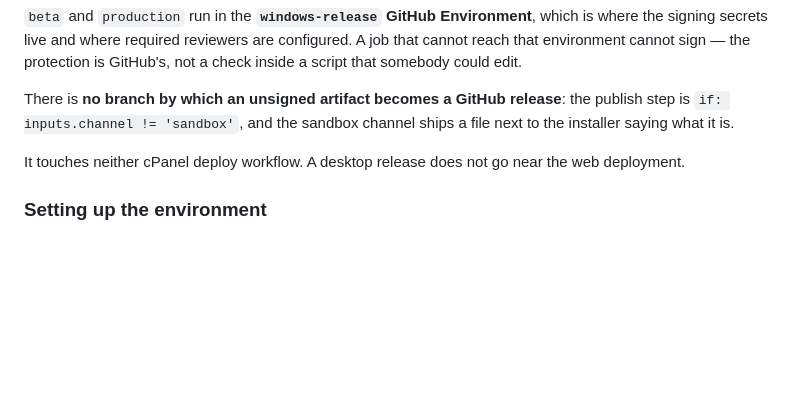
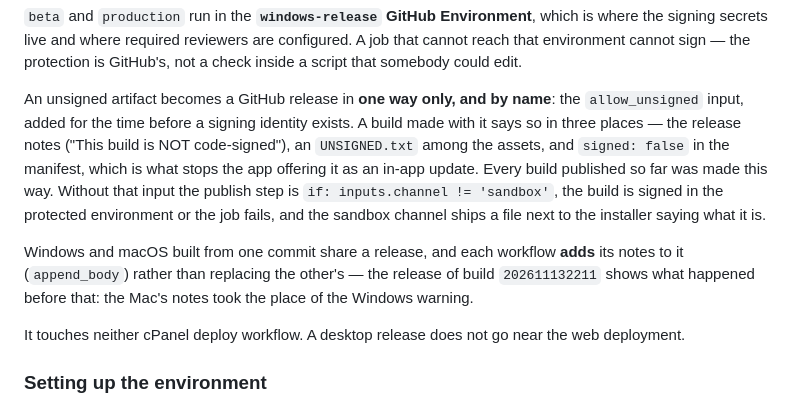
Before and after one commit to aicountly/remote-aicountly, a Markdown page: docs/desktop/WINDOWS_RELEASE.md, the part around the change. Rendered like a GitHub page; blank space fills up the shorter version.

```diff
--- a/docs/desktop/WINDOWS_RELEASE.md
+++ b/docs/desktop/WINDOWS_RELEASE.md
@@ -206,9 +206,20 @@ which is where the signing secrets live and where required reviewers are
 configured. A job that cannot reach that environment cannot sign — the
 protection is GitHub's, not a check inside a script that somebody could edit.
 
-There is **no branch by which an unsigned artifact becomes a GitHub release**:
-the publish step is `if: inputs.channel != 'sandbox'`, and the sandbox channel
+An unsigned artifact becomes a GitHub release in **one way only, and by name**:
+the `allow_unsigned` input, added for the time before a signing identity
+exists. A build made with it says so in three places — the release notes
+("This build is NOT code-signed"), an `UNSIGNED.txt` among the assets, and
+`signed: false` in the manifest, which is what stops the app offering it as an
+in-app update. Every build published so far was made this way. Without that
+input the publish step is `if: inputs.channel != 'sandbox'`, the build is
+signed in the protected environment or the job fails, and the sandbox channel
 ships a file next to the installer saying what it is.
+
+Windows and macOS built from one commit share a release, and each workflow
+**adds** its notes to it (`append_body`) rather than replacing the other's —
+the release of build `202611132211` shows what happened before that: the Mac's
+notes took the place of the Windows warning.
 
 It touches neither cPanel deploy workflow. A desktop release does not go near
 the web deployment.
```
Also changed, not shown: docs/ARCHITECTURE.md (+10 -4 lines).
